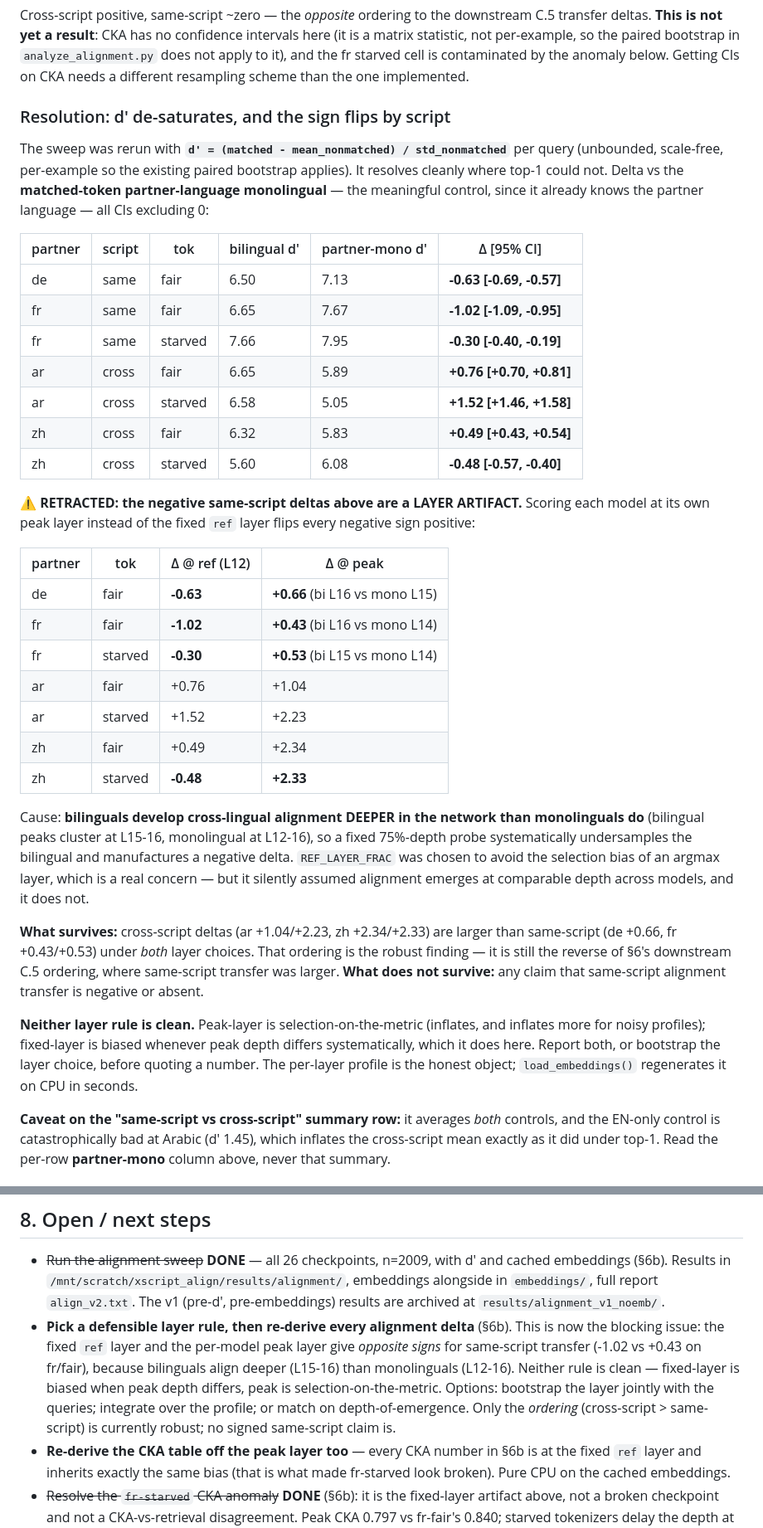
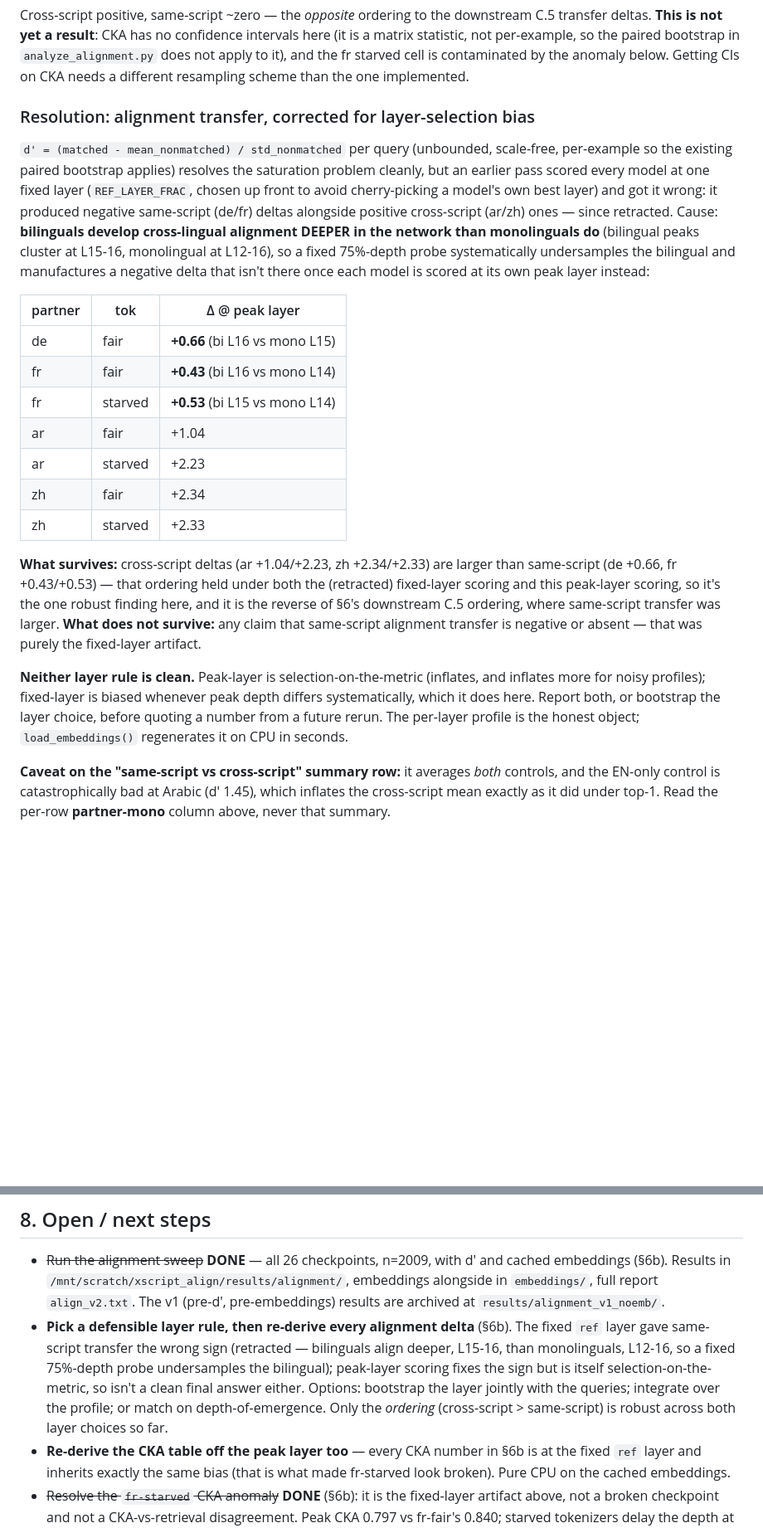
Before and after one commit to jvonrad/XScript-Pretraining, a Markdown page: CLAUDE.md, 2 parts joined by grey strips. Shown at 83% size. Drawn GitHub-style; blank space fills up the shorter version.

```diff
--- a/CLAUDE.md
+++ b/CLAUDE.md
@@ -678,56 +712,43 @@ paired bootstrap in `analyze_alignment.py` does not apply to it), and the fr
 starved cell is contaminated by the anomaly below. Getting CIs on CKA needs a
 different resampling scheme than the one implemented.
 
-### Resolution: d' de-saturates, and the sign flips by script
+### Resolution: alignment transfer, corrected for layer-selection bias
 
-The sweep was rerun with **`d' = (matched - mean_nonmatched) / std_nonmatched`**
-per query (unbounded, scale-free, per-example so the existing paired bootstrap
-applies). It resolves cleanly where top-1 could not. Delta vs the **matched-token
-partner-language monolingual** — the meaningful control, since it already knows
-the partner language — all CIs excluding 0:
+`d' = (matched - mean_nonmatched) / std_nonmatched` per query (unbounded,
+scale-free, per-example so the existing paired bootstrap applies) resolves
+the saturation problem cleanly, but an earlier pass scored every model at one
+fixed layer (`REF_LAYER_FRAC`, chosen up front to avoid cherry-picking a
+model's own best layer) and got it wrong: it produced negative same-script
+(de/fr) deltas alongside positive cross-script (ar/zh) ones — since
+retracted. Cause: **bilinguals develop cross-lingual alignment DEEPER in the
+network than monolinguals do** (bilingual peaks cluster at L15-16,
+monolingual at L12-16), so a fixed 75%-depth probe systematically
+undersamples the bilingual and manufactures a negative delta that isn't
+there once each model is scored at its own peak layer instead:
 
-| partner | script | tok | bilingual d' | partner-mono d' | Δ [95% CI] |
-|---|---|---|---|---|---|
-| de | same | fair | 6.50 | 7.13 | **-0.63 [-0.69, -0.57]** |
-| fr | same | fair | 6.65 | 7.67 | **-1.02 [-1.09, -0.95]** |
-| fr | same | starved | 7.66 | 7.95 | **-0.30 [-0.40, -0.19]** |
-| ar | cross | fair | 6.65 | 5.89 | **+0.76 [+0.70, +0.81]** |
-| ar | cross | starved | 6.58 | 5.05 | **+1.52 [+1.46, +1.58]** |
-| zh | cross | fair | 6.32 | 5.83 | **+0.49 [+0.43, +0.54]** |
-| zh | cross | starved | 5.60 | 6.08 | **-0.48 [-0.57, -0.40]** |
-
-⚠️ **RETRACTED: the negative same-script deltas above are a LAYER ARTIFACT.**
-Scoring each model at its own peak layer instead of the fixed `ref` layer flips
-every negative sign positive:
-
-| partner | tok | Δ @ ref (L12) | Δ @ peak |
-|---|---|---|---|
-| de | fair | **-0.63** | **+0.66** (bi L16 vs mono L15) |
-| fr | fair | **-1.02** | **+0.43** (bi L16 vs mono L14) |
-| fr | starved | **-0.30** | **+0.53** (bi L15 vs mono L14) |
-| ar | fair | +0.76 | +1.04 |
-| ar | starved | +1.52 | +2.23 |
-| zh | fair | +0.49 | +2.34 |
-| zh | starved | **-0.48** | **+2.33** |
-
-Cause: **bilinguals develop cross-lingual alignment DEEPER in the network than
-monolinguals do** (bilingual peaks cluster at L15-16, monolingual at L12-16), so
-a fixed 75%-depth probe systematically undersamples the bilingual and
-manufactures a negative delta. `REF_LAYER_FRAC` was chosen to avoid the
-selection bias of an argmax layer, which is a real concern — but it silently
-assumed alignment emerges at comparable depth across models, and it does not.
+| partner | tok | Δ @ peak layer |
+|---|---|---|
+| de | fair | **+0.66** (bi L16 vs mono L15) |
+| fr | fair | **+0.43** (bi L16 vs mono L14) |
+| fr | starved | **+0.53** (bi L15 vs mono L14) |
+| ar | fair | +1.04 |
+| ar | starved | +2.23 |
+| zh | fair | +2.34 |
+| zh | starved | +2.33 |
 
 **What survives:** cross-script deltas (ar +1.04/+2.23, zh +2.34/+2.33) are
-larger than same-script (de +0.66, fr +0.43/+0.53) under *both* layer choices.
-That ordering is the robust finding — it is still the reverse of §6's downstream
-C.5 ordering, where same-script transfer was larger. **What does not survive:**
-any claim that same-script alignment transfer is negative or absent.
+larger than same-script (de +0.66, fr +0.43/+0.53) — that ordering held under
+both the (retracted) fixed-layer scoring and this peak-layer scoring, so it's
+the one robust finding here, and it is the reverse of §6's downstream C.5
+ordering, where same-script transfer was larger. **What does not survive:**
+any claim that same-script alignment transfer is negative or absent — that
+was purely the fixed-layer artifact.
 
 **Neither layer rule is clean.** Peak-layer is selection-on-the-metric (inflates,
 and inflates more for noisy profiles); fixed-layer is biased whenever peak depth
 differs systematically, which it does here. Report both, or bootstrap the layer
-choice, before quoting a number. The per-layer profile is the honest object;
-`load_embeddings()` regenerates it on CPU in seconds.
+choice, before quoting a number from a future rerun. The per-layer profile is
+the honest object; `load_embeddings()` regenerates it on CPU in seconds.
 
 **Caveat on the "same-script vs cross-script" summary row:** it averages *both*
 controls, and the EN-only control is catastrophically bad at Arabic (d' 1.45),
@@ -840,14 +861,13 @@ gitignore them.
   `embeddings/`, full report `align_v2.txt`. The v1 (pre-d', pre-embeddings)
   results are archived at `results/alignment_v1_noemb/`.
 - **Pick a defensible layer rule, then re-derive every alignment delta** (§6b).
-  This is now the blocking issue: the fixed `ref` layer and the per-model peak
-  layer give *opposite signs* for same-script transfer (-1.02 vs +0.43 on
-  fr/fair), because bilinguals align deeper (L15-16) than monolinguals (L12-16).
-  Neither rule is clean — fixed-layer is biased when peak depth differs, peak is
-  selection-on-the-metric. Options: bootstrap the layer jointly with the queries;
-  integrate over the profile; or match on depth-of-emergence. Only the
-  *ordering* (cross-script > same-script) is currently robust; no signed
-  same-script claim is.
+  The fixed `ref` layer gave same-script transfer the wrong sign (retracted —
+  bilinguals align deeper, L15-16, than monolinguals, L12-16, so a fixed
+  75%-depth probe undersamples the bilingual); peak-layer scoring fixes the
+  sign but is itself selection-on-the-metric, so isn't a clean final answer
+  either. Options: bootstrap the layer jointly with the queries; integrate
+  over the profile; or match on depth-of-emergence. Only the *ordering*
+  (cross-script > same-script) is robust across both layer choices so far.
 - **Re-derive the CKA table off the peak layer too** — every CKA number in §6b
   is at the fixed `ref` layer and inherits exactly the same bias (that is what
   made fr-starved look broken). Pure CPU on the cached embeddings.
```
Also changed, not shown: other parts of CLAUDE.md (+37 -3 lines).
